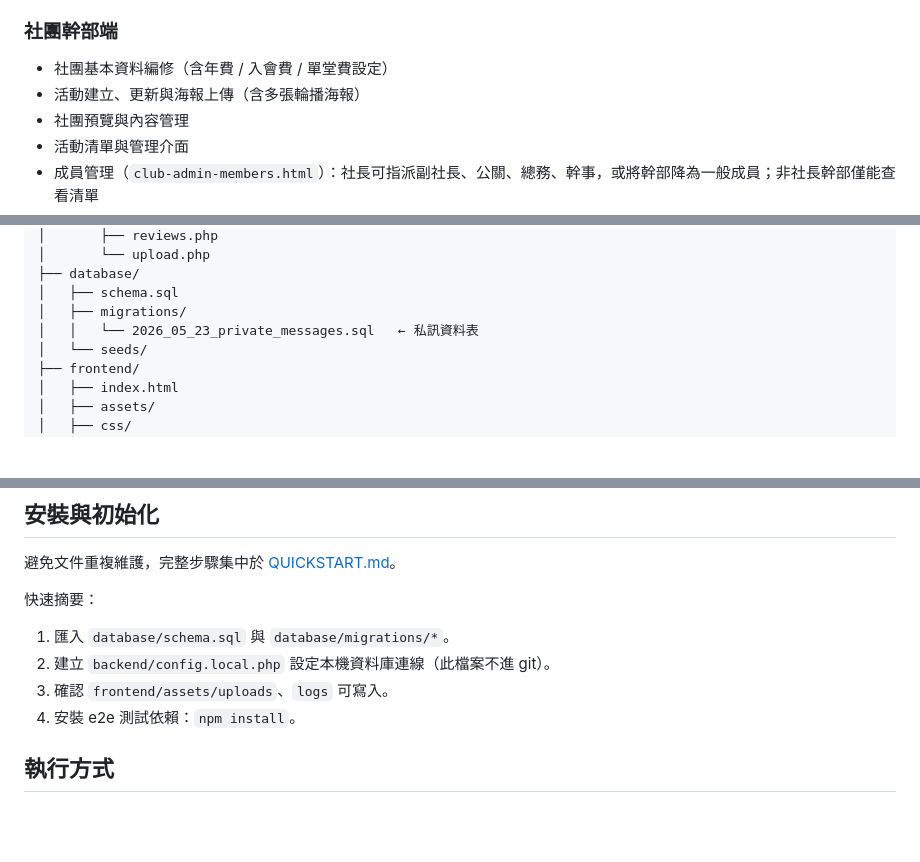
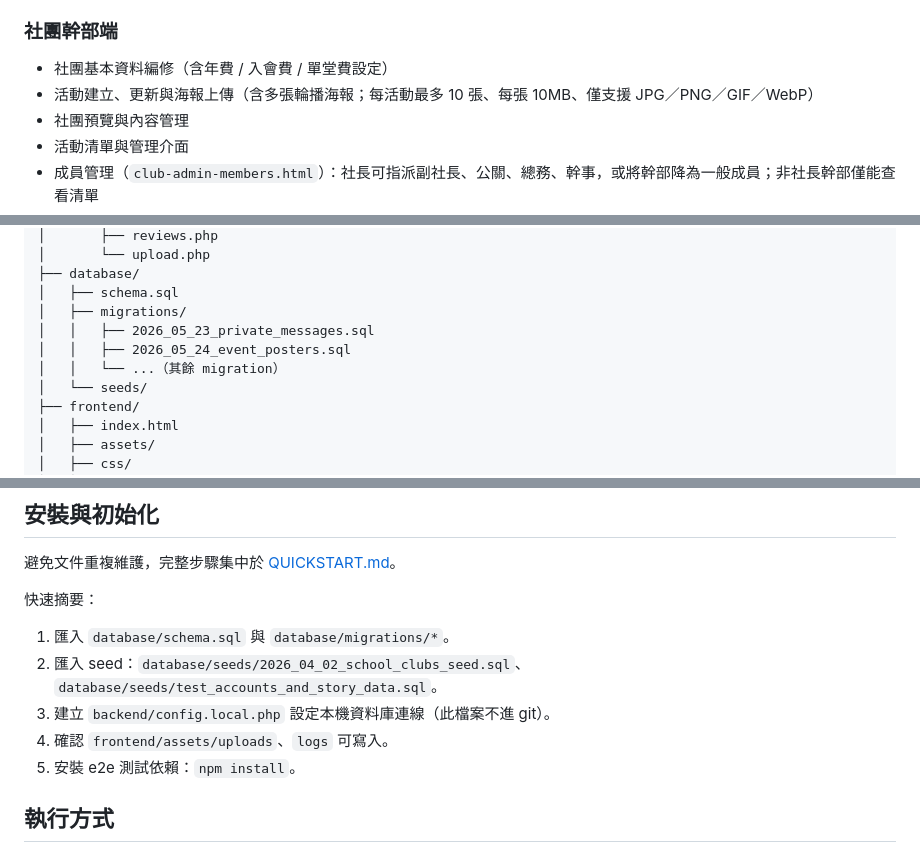
Before and after one commit to sugarwayyyyy/work, a Markdown page: README.md, 3 parts joined by grey strips. Drawn GitHub-style; blank space fills up the shorter version.

Commit message:
feat: add event poster management with migration and upload guidelines

```diff
--- a/README.md
+++ b/README.md
@@ -143,7 +144,7 @@
 
 ### 社團幹部端
 - 社團基本資料編修（含年費 / 入會費 / 單堂費設定）
-- 活動建立、更新與海報上傳（含多張輪播海報）
+- 活動建立、更新與海報上傳（含多張輪播海報；每活動最多 10 張、每張 10MB、僅支援 JPG／PNG／GIF／WebP）
 - 社團預覽與內容管理
 - 活動清單與管理介面
 - 成員管理（`club-admin-members.html`）：社長可指派副社長、公關、總務、幹事，或將幹部降為一般成員；非社長幹部僅能查看清單
@@ -183,7 +184,9 @@
 ├── database/
 │   ├── schema.sql
 │   ├── migrations/
-│   │   └── 2026_05_23_private_messages.sql   ← 私訊資料表
+│   │   ├── 2026_05_23_private_messages.sql
+│   │   ├── 2026_05_24_event_posters.sql
+│   │   └── ...（其餘 migration）
 │   └── seeds/
 ├── frontend/
 │   ├── index.html
@@ -222,9 +225,10 @@
 
 快速摘要：
 1. 匯入 `database/schema.sql` 與 `database/migrations/*`。
-2. 建立 `backend/config.local.php` 設定本機資料庫連線（此檔案不進 git）。
-3. 確認 `frontend/assets/uploads`、`logs` 可寫入。
-4. 安裝 e2e 測試依賴：`npm install`。
+2. 匯入 seed：`database/seeds/2026_04_02_school_clubs_seed.sql`、`database/seeds/test_accounts_and_story_data.sql`。
+3. 建立 `backend/config.local.php` 設定本機資料庫連線（此檔案不進 git）。
+4. 確認 `frontend/assets/uploads`、`logs` 可寫入。
+5. 安裝 e2e 測試依賴：`npm install`。
 
 ## 執行方式
 
```
Also changed, not shown: other parts of README.md (+4 -1 lines), QUICKSTART.md (+78 -71 lines).
